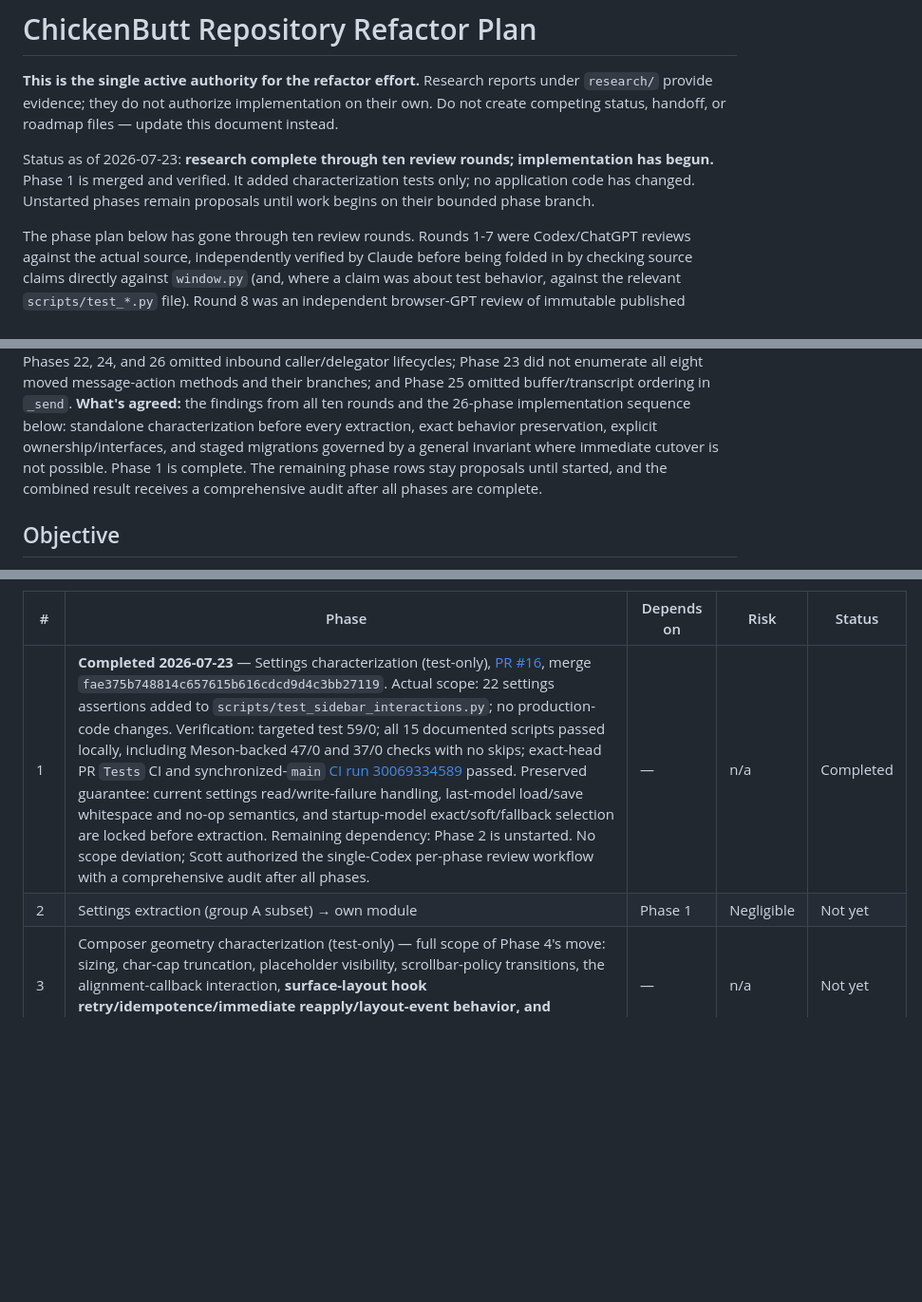
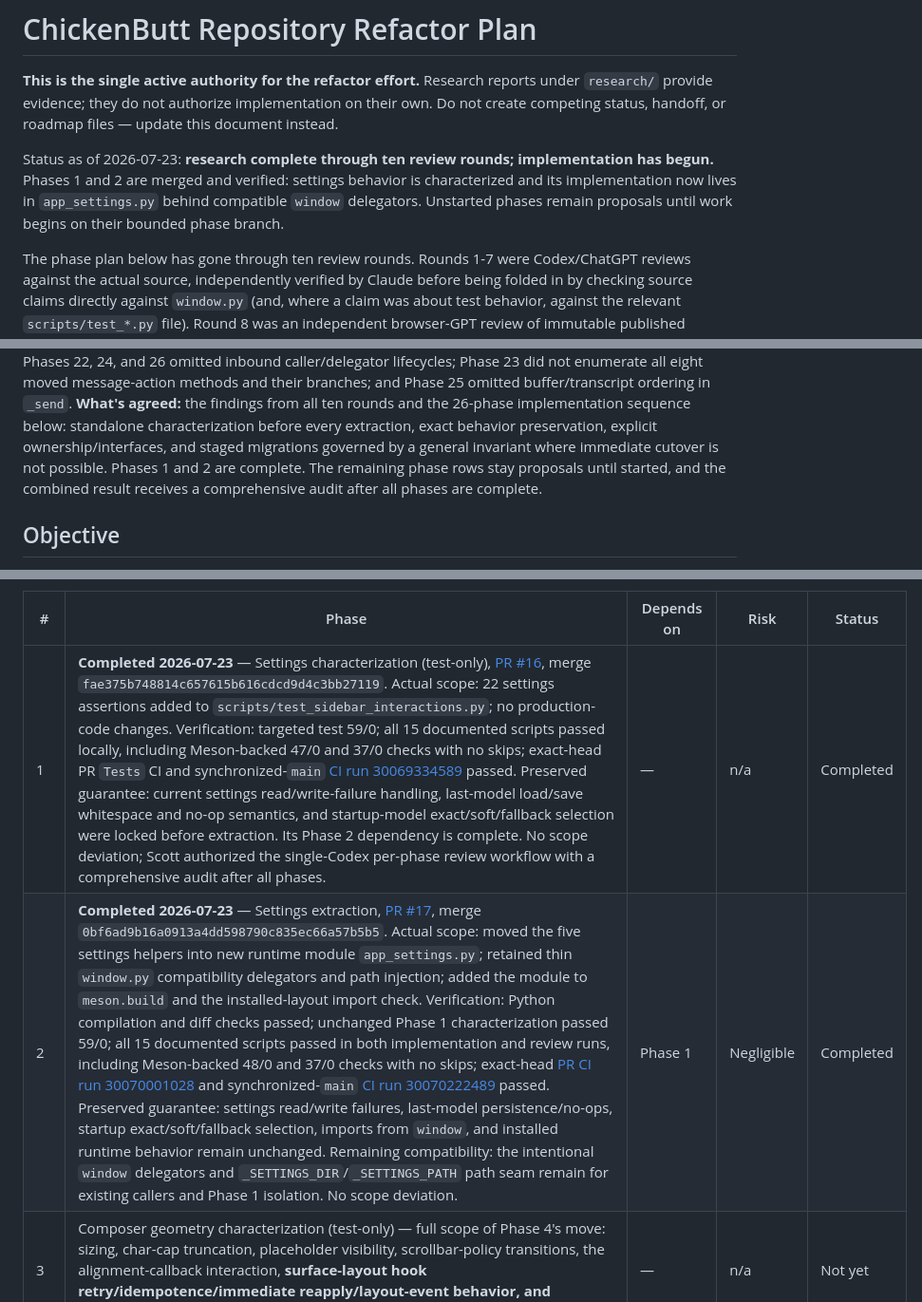
Before and after one commit to scottonanski/ChickenButt, a Markdown page: repository-refactor/REFACTOR_PLAN.md, 3 parts joined by grey strips. Shown at 95% size. Drawn GitHub-style; blank space fills up the shorter version.

Commit message:
record phase 2 completion

```diff
--- a/repository-refactor/REFACTOR_PLAN.md
+++ b/repository-refactor/REFACTOR_PLAN.md
@@ -6,9 +6,10 @@ implementation on their own. Do not create competing status, handoff, or
 roadmap files — update this document instead.
 
 Status as of 2026-07-23: **research complete through ten review rounds;
-implementation has begun.** Phase 1 is merged and verified. It added
-characterization tests only; no application code has changed. Unstarted
-phases remain proposals until work begins on their bounded phase branch.
+implementation has begun.** Phases 1 and 2 are merged and verified:
+settings behavior is characterized and its implementation now lives in
+`app_settings.py` behind compatible `window` delegators. Unstarted phases
+remain proposals until work begins on their bounded phase branch.
 
 The phase plan below has gone through ten review rounds. Rounds 1-7
 were Codex/ChatGPT reviews against the actual source, independently
@@ -135,8 +136,8 @@ branches; and Phase 25 omitted buffer/transcript ordering in `_send`.
 implementation sequence below: standalone characterization before every
 extraction, exact behavior preservation, explicit ownership/interfaces,
 and staged migrations governed by a general invariant where immediate
-cutover is not possible. Phase 1 is complete. The remaining phase rows
-stay proposals until started, and the combined result receives a
+cutover is not possible. Phases 1 and 2 are complete. The remaining phase
+rows stay proposals until started, and the combined result receives a
 comprehensive audit after all phases are complete.
 
 ## Objective
@@ -221,8 +222,8 @@ consumers.
 
 | # | Phase | Depends on | Risk | Status |
 |---|---|---|---|---|
-| 1 | **Completed 2026-07-23** — Settings characterization (test-only), [PR #16](https://github.com/scottonanski/ChickenButt/pull/16), merge `fae375b748814c657615b616cdcd9d4c3bb27119`. Actual scope: 22 settings assertions added to `scripts/test_sidebar_interactions.py`; no production-code changes. Verification: targeted test 59/0; all 15 documented scripts passed locally, including Meson-backed 47/0 and 37/0 checks with no skips; exact-head PR `Tests` CI and synchronized-`main` [CI run 30069334589](https://github.com/scottonanski/ChickenButt/actions/runs/30069334589) passed. Preserved guarantee: current settings read/write-failure handling, last-model load/save whitespace and no-op semantics, and startup-model exact/soft/fallback selection are locked before extraction. Remaining dependency: Phase 2 is unstarted. No scope deviation; Scott authorized the single-Codex per-phase review workflow with a comprehensive audit after all phases. | — | n/a | Completed |
-| 2 | Settings extraction (group A subset) → own module | Phase 1 | Negligible | Not yet |
+| 1 | **Completed 2026-07-23** — Settings characterization (test-only), [PR #16](https://github.com/scottonanski/ChickenButt/pull/16), merge `fae375b748814c657615b616cdcd9d4c3bb27119`. Actual scope: 22 settings assertions added to `scripts/test_sidebar_interactions.py`; no production-code changes. Verification: targeted test 59/0; all 15 documented scripts passed locally, including Meson-backed 47/0 and 37/0 checks with no skips; exact-head PR `Tests` CI and synchronized-`main` [CI run 30069334589](https://github.com/scottonanski/ChickenButt/actions/runs/30069334589) passed. Preserved guarantee: current settings read/write-failure handling, last-model load/save whitespace and no-op semantics, and startup-model exact/soft/fallback selection were locked before extraction. Its Phase 2 dependency is complete. No scope deviation; Scott authorized the single-Codex per-phase review workflow with a comprehensive audit after all phases. | — | n/a | Completed |
+| 2 | **Completed 2026-07-23** — Settings extraction, [PR #17](https://github.com/scottonanski/ChickenButt/pull/17), merge `0bf6ad9b16a0913a4dd598790c835ec66a57b5b5`. Actual scope: moved the five settings helpers into new runtime module `app_settings.py`; retained thin `window.py` compatibility delegators and path injection; added the module to `meson.build` and the installed-layout import check. Verification: Python compilation and diff checks passed; unchanged Phase 1 characterization passed 59/0; all 15 documented scripts passed in both implementation and review runs, including Meson-backed 48/0 and 37/0 checks with no skips; exact-head [PR CI run 30070001028](https://github.com/scottonanski/ChickenButt/actions/runs/30070001028) and synchronized-`main` [CI run 30070222489](https://github.com/scottonanski/ChickenButt/actions/runs/30070222489) passed. Preserved guarantee: settings read/write failures, last-model persistence/no-ops, startup exact/soft/fallback selection, imports from `window`, and installed runtime behavior remain unchanged. Remaining compatibility: the intentional `window` delegators and `_SETTINGS_DIR`/`_SETTINGS_PATH` path seam remain for existing callers and Phase 1 isolation. No scope deviation. | Phase 1 | Negligible | Completed |
 | 3 | Composer geometry characterization (test-only) — full scope of Phase 4's move: sizing, char-cap truncation, placeholder visibility, scrollbar-policy transitions, the alignment-callback interaction, **surface-layout hook retry/idempotence/immediate reapply/layout-event behavior, and line/content/window-size fallbacks** | — | n/a | Not yet |
 | 4 | Composer geometry/character-cap extraction *only* — explicit interface for `_placeholder` injection, `_composer_truncating`/`_composer_layout_hooked` ownership, the alignment callback, and **narrow surface/height/default-size providers**; explicitly rewires the initial height application plus buffer `changed`/`insert-text` and window `realize`/`map` connections | Phase 3 | Low | Not yet |
 | 5 | Export characterization (test-only) — both formats, format normalization/fallback, basename/title fallback, missing-conversation no-op, dialog cancellation/non-cancellation errors, `None` file/missing-path no-ops, successful UTF-8 write, and write-failure logging/dialog behavior | — | n/a | Not yet |
```
Also changed, not shown: other parts of repository-refactor/REFACTOR_PLAN.md (+1 -1 lines).
